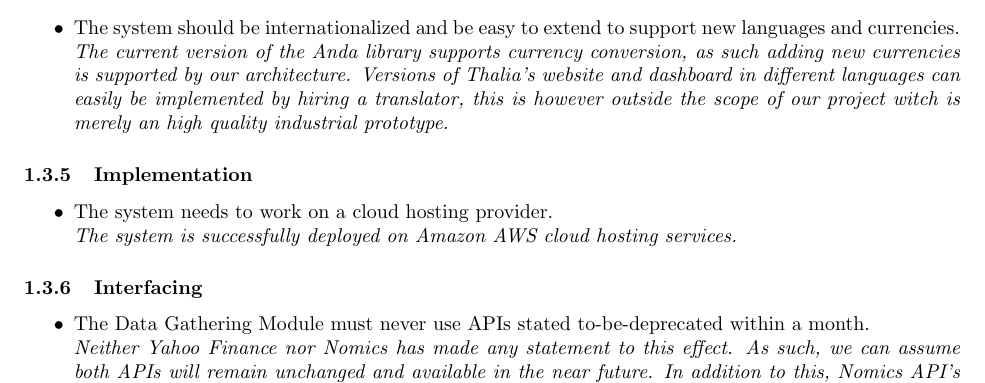
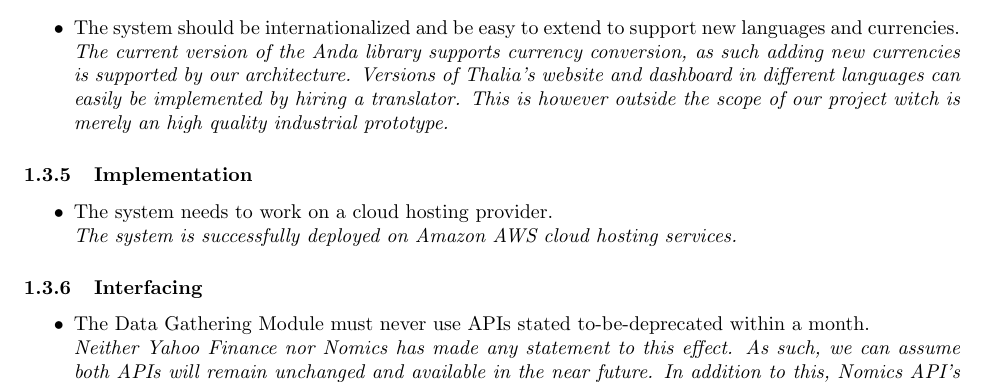
Before and after one commit to Veluga/Thalia-Backtesting-Tool, a LaTeX document (Report/07Evaluation/evaluation.tex): part of page 4 of 6, cut so that both start at the same text. Compiled offline with pdfLaTeX; a LaTeX package or settings file that is missing is left out.

Commit message:
Update Report/07Evaluation/evaluation.tex
Co-Authored-By: Veluga <albertboehm@hotmail.de>

```diff
--- a/Report/07Evaluation/evaluation.tex
+++ b/Report/07Evaluation/evaluation.tex
@@ -100,7 +100,7 @@ Performance and load times of Thalia's web page hosted on our cloud hosting prov
 \textit{In an aprorpiate environment both Thalia and its dependencies can be installed with a single command. Installation is extensively documented in the user manual\ref{UserManual}. Since CircleCI tests all working versions of Thalia in a Docker container, our application is easy to migrate to any platform that supports Docker.}
 
 \item The system should be internationalized and be easy to extend to support new languages and currencies.
-\textit{The current version of the Anda library supports currency conversion, as such adding new currencies is supported by our architecture. Versions of Thalia's website and dashboard in different languages can easily be implemented by hiring a translator, this is however outside the scope of our project witch is merely an high quality industrial prototype.}
+\textit{The current version of the Anda library supports currency conversion, as such adding new currencies is supported by our architecture. Versions of Thalia's website and dashboard in different languages can easily be implemented by hiring a translator. This is however outside the scope of our project witch is merely an high quality industrial prototype.}
 
 \end{itemize}
 
```
